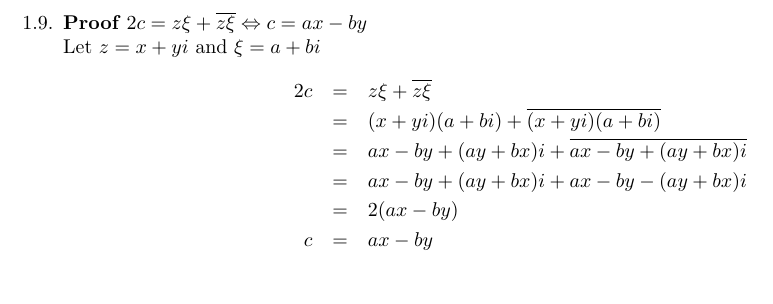
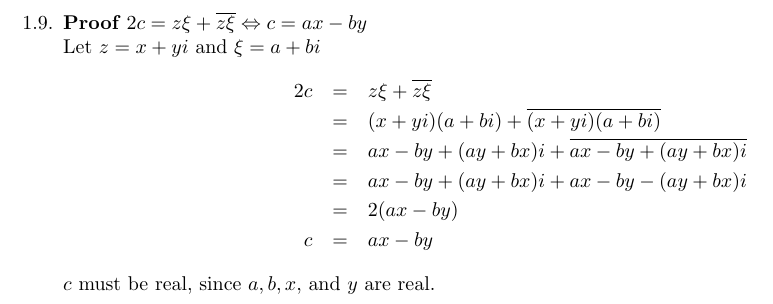
Before and after one commit to brandontoner/math-438, a LaTeX document (math438.tex): part of page 6 of 6, cut so that both start at the same text. Compiled offline with pdfLaTeX.

Commit message:
Added comment to 1.9

```diff
--- a/math438.tex
+++ b/math438.tex
@@ -312,6 +312,7 @@ Proofs} \\
                   &=&2(ax-by) \\
                  c&=&ax-by
             \end{eqnarray*}
+            $c$ must be real, since $a, b, x$, and $y$ are real.
         \end{proof}
     \end{enumerate}
 \end{enumerate}
```
